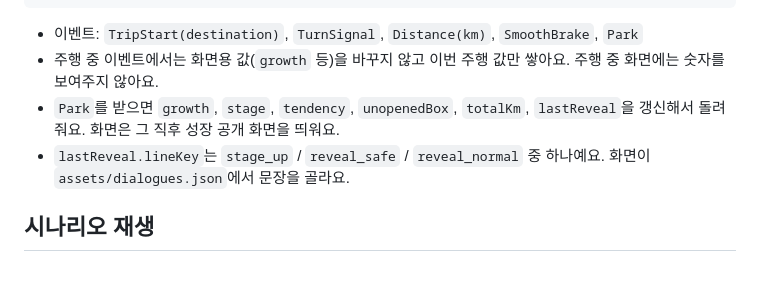
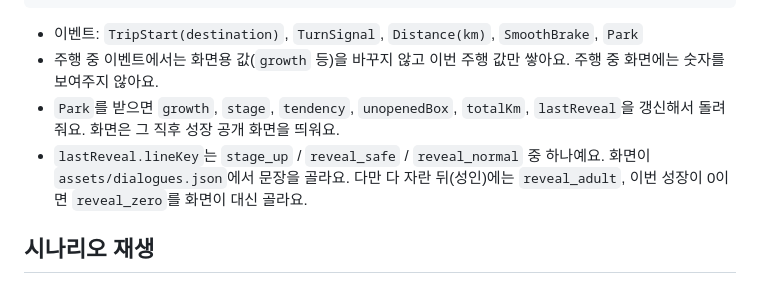
Before and after one commit to psy220301/CARSONA, a Markdown page: docs/dev2-handoff.md, the part around the change. Rendered like a GitHub page.

```diff
--- a/docs/dev2-handoff.md
+++ b/docs/dev2-handoff.md
@@ -25,7 +25,7 @@ interface GrowthEngine {
 - 이벤트: `TripStart(destination)`, `TurnSignal`, `Distance(km)`, `SmoothBrake`, `Park`
 - 주행 중 이벤트에서는 화면용 값(`growth` 등)을 바꾸지 않고 이번 주행 값만 쌓아요. 주행 중 화면에는 숫자를 보여주지 않아요.
 - `Park`를 받으면 `growth`, `stage`, `tendency`, `unopenedBox`, `totalKm`, `lastReveal`을 갱신해서 돌려줘요. 화면은 그 직후 성장 공개 화면을 띄워요.
-- `lastReveal.lineKey`는 `stage_up` / `reveal_safe` / `reveal_normal` 중 하나예요. 화면이 `assets/dialogues.json`에서 문장을 골라요.
+- `lastReveal.lineKey`는 `stage_up` / `reveal_safe` / `reveal_normal` 중 하나예요. 화면이 `assets/dialogues.json`에서 문장을 골라요. 다만 다 자란 뒤(성인)에는 `reveal_adult`, 이번 성장이 0이면 `reveal_zero`를 화면이 대신 골라요.
 
 ## 시나리오 재생
 
```
Also changed, not shown: README.md (+12 -5 lines), docs/README.md (+4 -3 lines), docs/images/thumbnail/CARSONA_thumbnail_1280x720.png, 1 other file.
